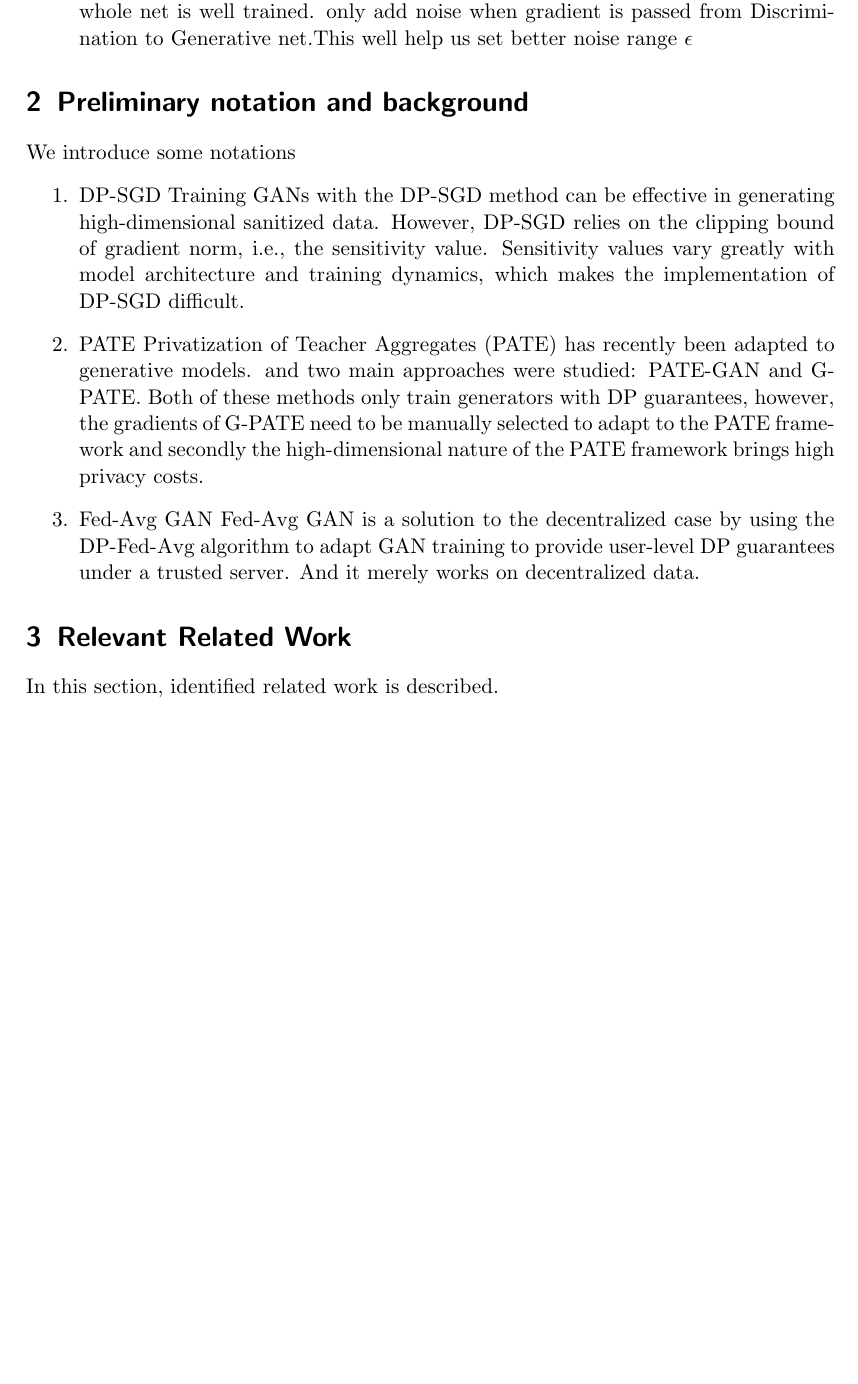
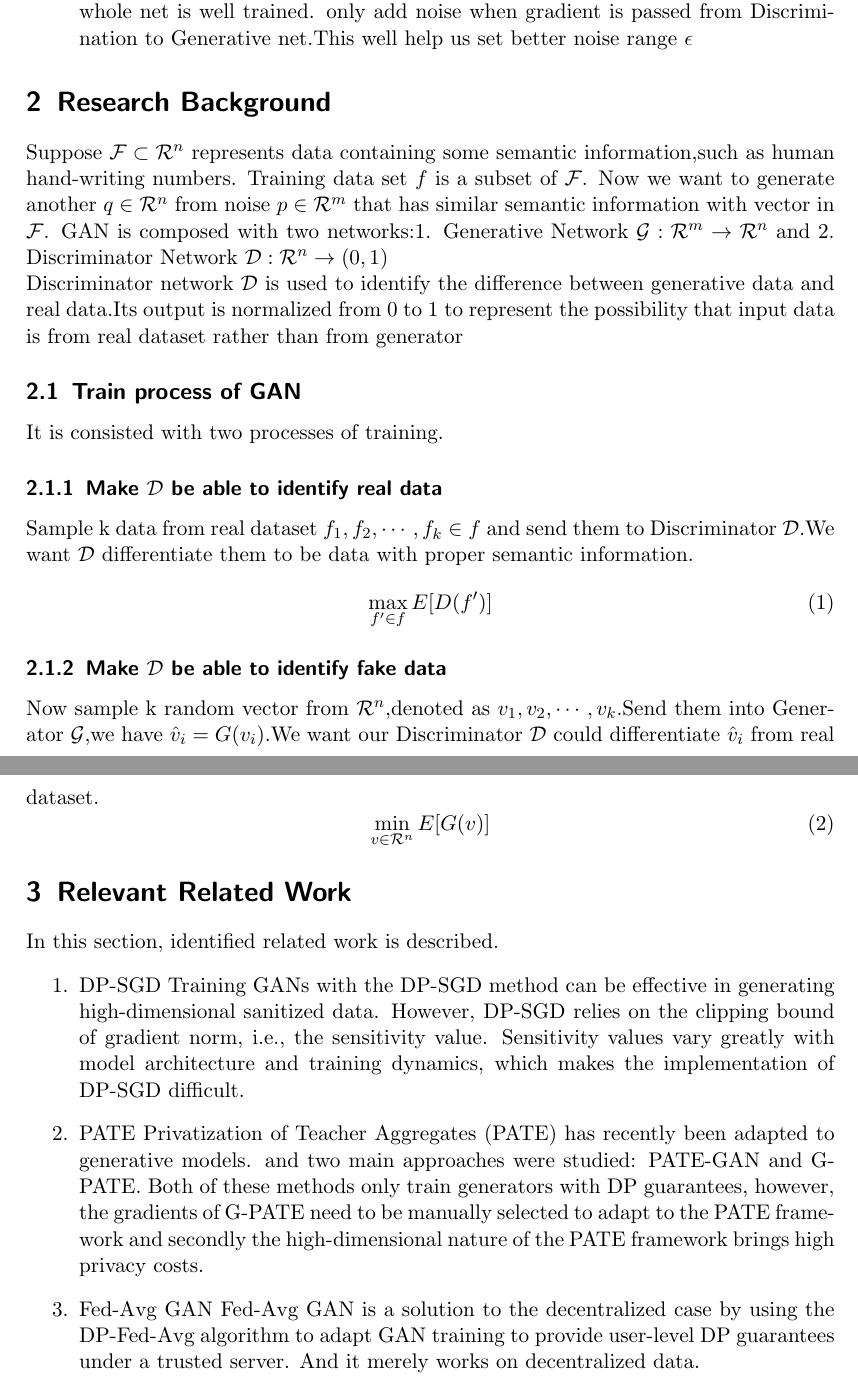
Before and after one commit to Gaoustcer/Proposal-of-Research, a LaTeX paper (researchproposal.tex, which reads translatedHeadings.tex): part of page 2 of 3 before the commit and two parts of pages 2 and 3 of 3 after it, the two joined at a grey line, cut so that both start at the same text, the shorter picture padded with empty space. Compiled offline with pdfLaTeX.

Commit message:
commit proposal

```diff
--- a/researchproposal.tex
+++ b/researchproposal.tex
@@ -60,9 +60,9 @@
         % # Your name goes here
         % ######
         % wWll, that should be obvious, right?
-        Haihan Gao\\
-        Xiaolu Chen\\
-        Li Zhang
+        Haihan Gao,SA22011017\\
+        Xiaolu Chen,SA22221005\\
+        Li Zhang,SA22221064
         % ##########################################
         }
 
@@ -235,15 +235,25 @@
         \end{description}
 
         \sectionInitialTOC{\lang}
-        \sectionInitialTOCDescription{\lang}
-        \begin{enumerate}
-            \item{DP-SGD}
-            Training GANs with the DP-SGD method can be effective in generating high-dimensional sanitized data. However, DP-SGD relies on the clipping bound of gradient norm, i.e., the sensitivity value. Sensitivity values vary greatly with model architecture and training dynamics, which makes the implementation of DP-SGD difficult.
-            \item{PATE}
-            Privatization of Teacher Aggregates (PATE) has recently been adapted to generative models. and two main approaches were studied: PATE-GAN and G-PATE. Both of these methods only train generators with DP guarantees, however, the gradients of G-PATE need to be manually selected to adapt to the PATE framework and secondly the high-dimensional nature of the PATE framework brings high privacy costs.
-            \item{Fed-Avg GAN}
-             Fed-Avg GAN is a solution to the decentralized case by using the DP-Fed-Avg algorithm to adapt GAN training to provide user-level DP guarantees under a trusted server. And it merely works on decentralized data.
-        \end{enumerate}
+        % \sectionInitialTOCDescription{\lang}
+        Suppose $\mathcal F\subset \mathcal R^n$ represents data containing some semantic information,such as human hand-writing numbers.
+        Training data set $f$ is a subset of $\mathcal F$.
+        Now we want to generate another $q\in \mathcal R^n$ from noise $p\in \mathcal R^m$ that has similar semantic information with vector in $\mathcal F$.
+        GAN is composed with two networks:1. Generative Network $\mathcal G:\mathcal R^m\to \mathcal R^n$ and 2. Discriminator Network $\mathcal D:\mathcal R^n \to (0,1)$\\
+        Discriminator network $\mathcal D$ is used to identify the difference between generative data and real data.Its output is normalized from 0 to 1 to represent the possibility that input data is from real dataset rather than from generator
+        \subsection{Train process of GAN}
+        It is consisted with two processes of training.
+        \subsubsection{Make $\mathcal D$ be able to identify real data}
+        Sample k data from real dataset $f_1,f_2,\cdots,f_k\in f$ and send them to Discriminator $\mathcal D$.We want $\mathcal D$ differentiate them to be data with proper semantic information.
+        \begin{equation}
+            \max_{f^\prime \in f}E[D(f^\prime)]
+        \end{equation}
+        \subsubsection{Make $\mathcal D$ be able to identify fake data}
+        Now sample k random vector from $\mathcal R^n$,denoted as $v_1,v_2,\cdots,v_k$.Send them into Generator $\mathcal G$,we have $\hat v_i = G(v_i)$.We want our Discriminator $\mathcal D$ could differentiate $\hat v_i$ from real dataset.
+        \begin{equation}
+            \min_{v\in \mathcal R^n} E[G(v)]
+        \end{equation}
+
         % DP-SGD.
 % PATE.
 % Fed-Avg GAN.
@@ -277,6 +287,14 @@
 
         \sectionSource{\lang}
         \sectionSourceDescription{\lang}
+        \begin{enumerate}
+            \item{DP-SGD}
+            Training GANs with the DP-SGD method can be effective in generating high-dimensional sanitized data. However, DP-SGD relies on the clipping bound of gradient norm, i.e., the sensitivity value. Sensitivity values vary greatly with model architecture and training dynamics, which makes the implementation of DP-SGD difficult.
+            \item{PATE}
+            Privatization of Teacher Aggregates (PATE) has recently been adapted to generative models. and two main approaches were studied: PATE-GAN and G-PATE. Both of these methods only train generators with DP guarantees, however, the gradients of G-PATE need to be manually selected to adapt to the PATE framework and secondly the high-dimensional nature of the PATE framework brings high privacy costs.
+            \item{Fed-Avg GAN}
+             Fed-Avg GAN is a solution to the decentralized case by using the DP-Fed-Avg algorithm to adapt GAN training to provide user-level DP guarantees under a trusted server. And it merely works on decentralized data.
+        \end{enumerate}
         \begin{thebibliography}{99}
             \bibitem{ref1} Abadi, Martin and Chu, Andy and Goodfellow, Ian and McMahan, H Brendan and Mironov, Ilya and Talwar, Kunal and Zhang, Li,Deep learning with differential privacy,Proceedings of the 2016 ACM SIGSAC conference on computer and communications security
             \bibitem{ref2} Chen D, Orekondy T, Fritz M. Gs-wgan: A gradient-sanitized approach for learning differentially private generators[J]. Advances in Neural Information Processing Systems, 2020, 33: 12673-12684.
--- a/translatedHeadings.tex
+++ b/translatedHeadings.tex
@@ -18,7 +18,7 @@
 
 \newcommand{\sectionInitialTOC}[1]
 {
-    \ifthenelse{\equal{#1}{en}}{\section{Preliminary notation and background}}{}
+    \ifthenelse{\equal{#1}{en}}{\section{Research Background}}{}
     \ifthenelse{\equal{#1}{de}}{\section{Vorläufige Gliederung}}{}
 }
 
```
Also changed, not shown: researchproposal.pdf.
